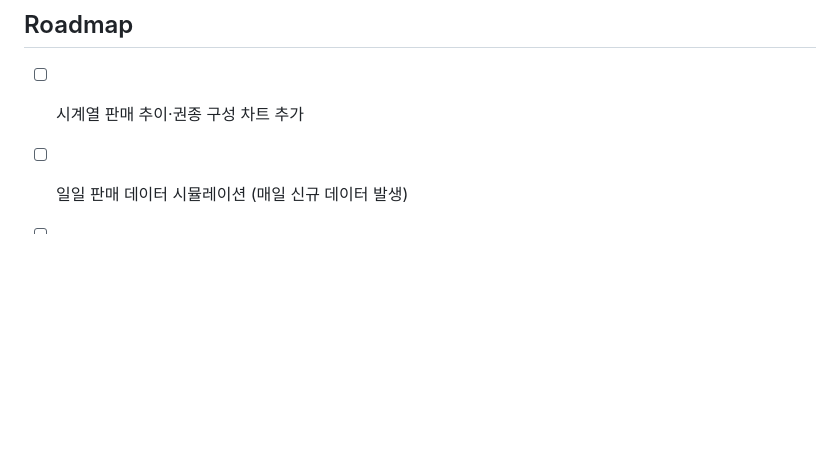
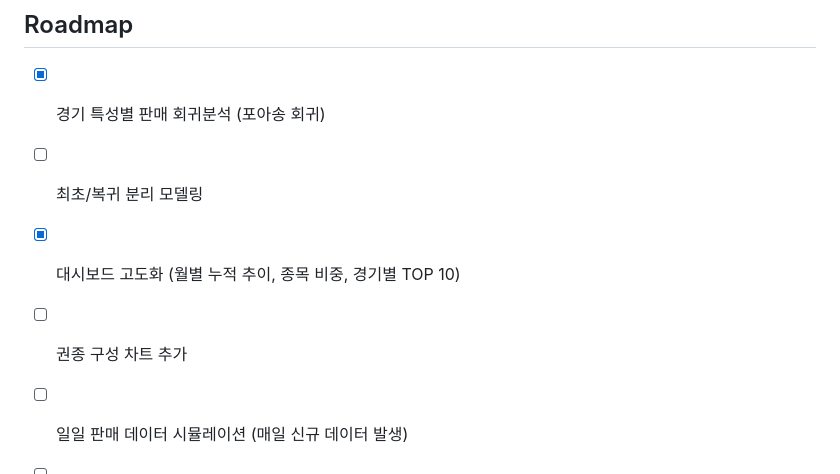
Before and after one commit to nov-data-jam/ott-sales-pipeline, a Markdown page: README.md, the part around one of its changes. GitHub-like rendering; blank space fills up the shorter version.

```diff
--- a/README.md
+++ b/README.md
@@ -59,6 +76,9 @@ python upload_to_sheets.py       # Google Sheets 업로드 (서비스 계정 필
 
 ## Roadmap
 
-- [ ] 시계열 판매 추이·권종 구성 차트 추가
+- [x] 경기 특성별 판매 회귀분석 (포아송 회귀)
+- [ ] 최초/복귀 분리 모델링
+- [x] 대시보드 고도화 (월별 누적 추이, 종목 비중, 경기별 TOP 10)
+- [ ] 권종 구성 차트 추가
 - [ ] 일일 판매 데이터 시뮬레이션 (매일 신규 데이터 발생)
 - [ ] GitHub Actions로 파이프라인 매일 자동 실행
```
Also changed, not shown: other parts of README.md (+21 -4 lines), dashboard.png (added), 2 other files.
